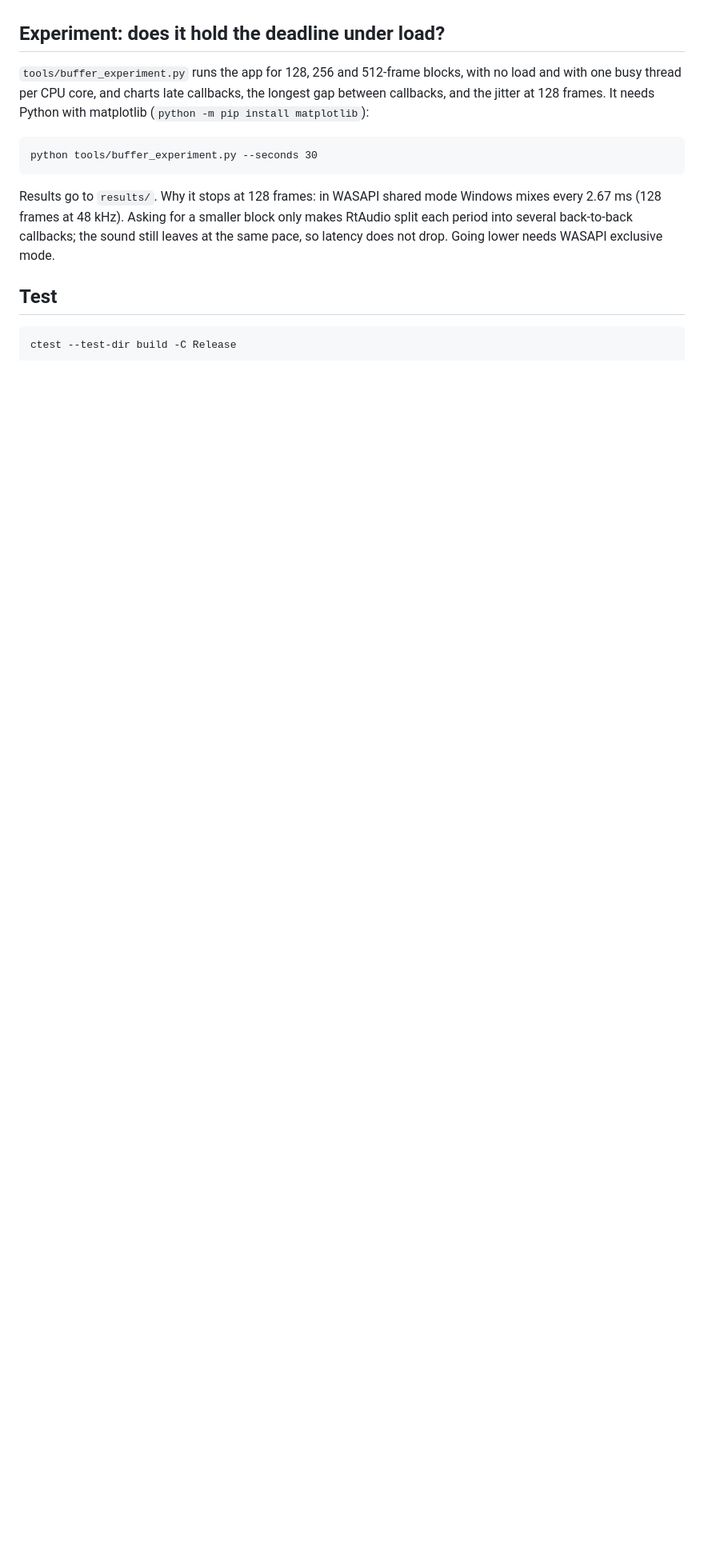
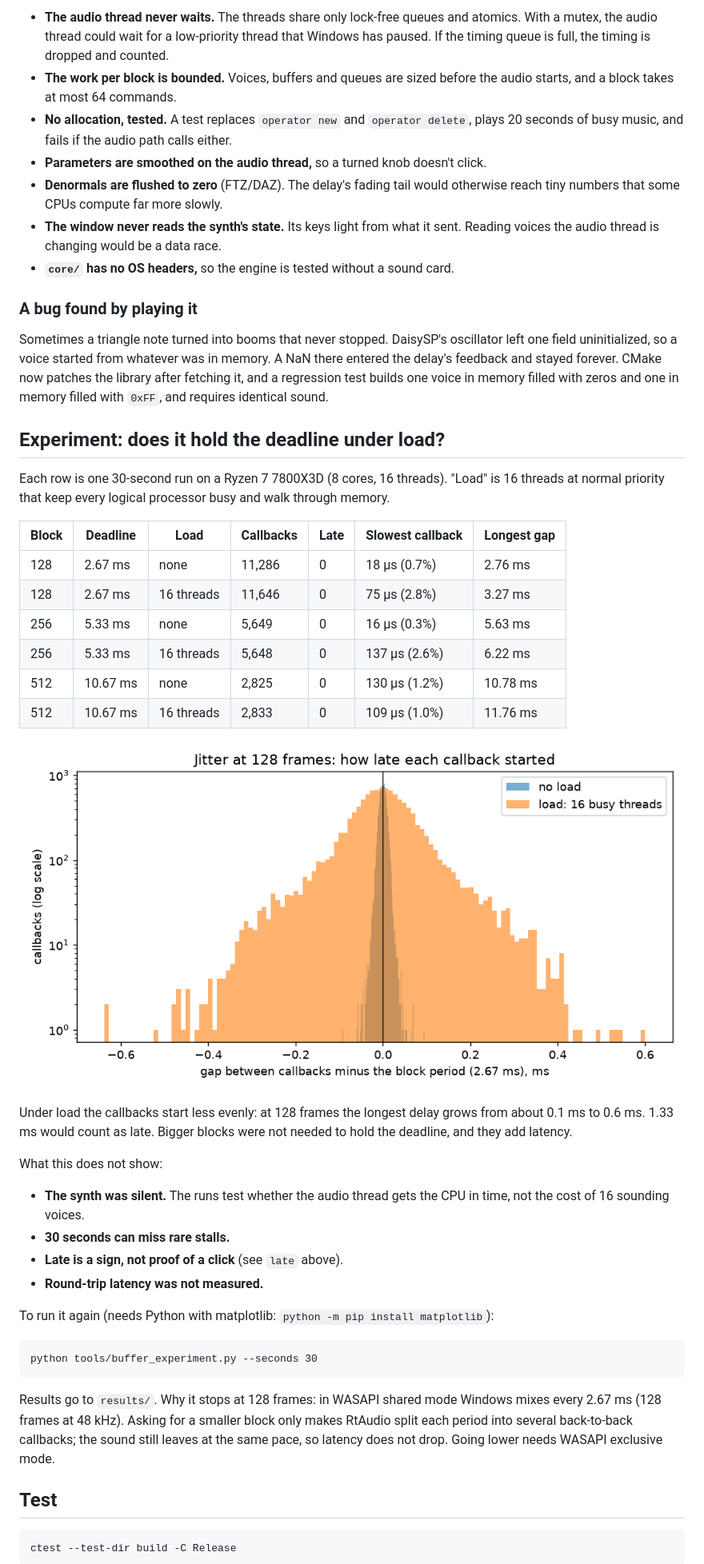
Before and after one commit to tahuli1/minerva, a Markdown page: README.md, the part around one of its changes. Shown at 80% size. Drawn GitHub-style; pictures changed too: docs/jitter.png (added); blank space fills up the shorter version.

````diff
--- a/README.md
+++ b/README.md
@@ -138,9 +159,57 @@ are 0).
+- **The audio thread never waits.** The threads share only lock-free queues and
+  atomics. With a mutex, the audio thread could wait for a low-priority thread
+  that Windows has paused. If the timing queue is full, the timing is dropped and
+  counted.
+- **The work per block is bounded.** Voices, buffers and queues are sized before
+  the audio starts, and a block takes at most 64 commands.
+- **No allocation, tested.** A test replaces `operator new` and `operator delete`,
+  plays 20 seconds of busy music, and fails if the audio path calls either.
+- **Parameters are smoothed on the audio thread,** so a turned knob doesn't click.
+- **Denormals are flushed to zero** (FTZ/DAZ). The delay's fading tail would
+  otherwise reach tiny numbers that some CPUs compute far more slowly.
+- **The window never reads the synth's state.** Its keys light from what it sent.
+  Reading voices the audio thread is changing would be a data race.
+- **`core/` has no OS headers,** so the engine is tested without a sound card.
+
+### A bug found by playing it
+
+Sometimes a triangle note turned into booms that never stopped. DaisySP's
+oscillator left one field uninitialized, so a voice started from whatever was in
+memory. A NaN there entered the delay's feedback and stayed forever. CMake now
+patches the library after fetching it, and a regression test builds one voice in
+memory filled with zeros and one in memory filled with `0xFF`, and requires
+identical sound.
+
 ## Experiment: does it hold the deadline under load?
 
-`tools/buffer_experiment.py` runs the app for 128, 256 and 512-frame blocks, with
-no load and with one busy thread per CPU core, and charts late callbacks, the
-longest gap between callbacks, and the jitter at 128 frames. It needs Python with
-matplotlib (`python -m pip install matplotlib`):
+Each row is one 30-second run on a Ryzen 7 7800X3D (8 cores, 16 threads). "Load"
+is 16 threads at normal priority that keep every logical processor busy and walk
+through memory.
+
+| Block | Deadline | Load | Callbacks | Late | Slowest callback | Longest gap |
+|---|---|---|---|---|---|---|
+| 128 | 2.67 ms | none | 11,286 | 0 | 18 µs (0.7%) | 2.76 ms |
+| 128 | 2.67 ms | 16 threads | 11,646 | 0 | 75 µs (2.8%) | 3.27 ms |
+| 256 | 5.33 ms | none | 5,649 | 0 | 16 µs (0.3%) | 5.63 ms |
+| 256 | 5.33 ms | 16 threads | 5,648 | 0 | 137 µs (2.6%) | 6.22 ms |
+| 512 | 10.67 ms | none | 2,825 | 0 | 130 µs (1.2%) | 10.78 ms |
+| 512 | 10.67 ms | 16 threads | 2,833 | 0 | 109 µs (1.0%) | 11.76 ms |
+
+![Jitter at 128 frames, without and with load](docs/jitter.png)
+
+Under load the callbacks start less evenly: at 128 frames the
+longest delay grows from about 0.1 ms to 0.6 ms. 1.33 ms would count as late. Bigger
+blocks were not needed to hold the deadline, and they add latency.
+
+What this does not show:
+
+- **The synth was silent.** The runs test whether the audio thread gets the CPU
+  in time, not the cost of 16 sounding voices.
+- **30 seconds can miss rare stalls.**
+- **Late is a sign, not proof of a click** (see `late` above).
+- **Round-trip latency was not measured.**
+
+To run it again (needs Python with matplotlib: `python -m pip install matplotlib`):
 
 ```
 python tools/buffer_experiment.py --seconds 30
````
Also changed, not shown: other parts of README.md (+32 -4 lines), CLAUDE.md (+1 -1 lines), docs/gui.png (added).
